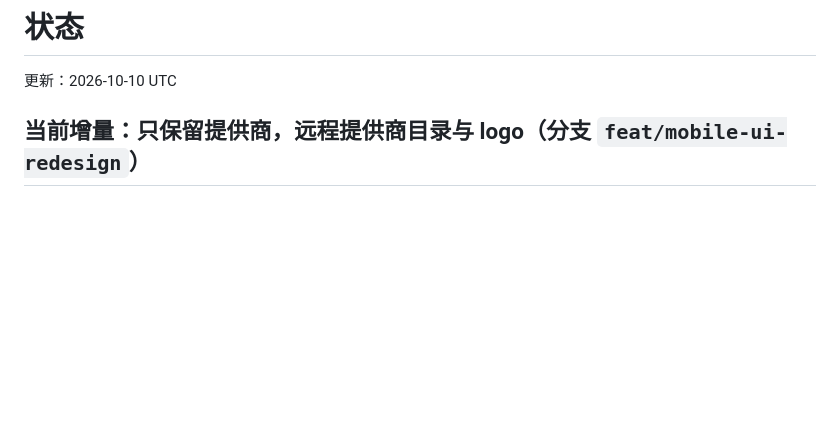
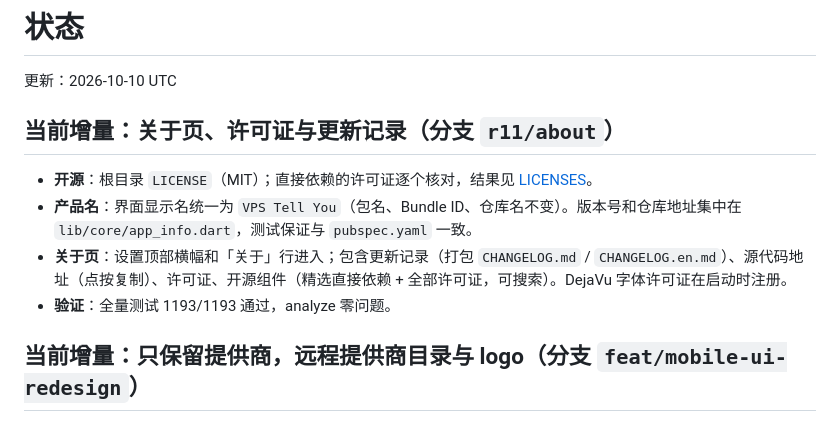
Before and after one commit to zqcli/vps-tell-you, a Markdown page: docs/STATUS.md, the part around the change. Drawn GitHub-style; blank space fills up the shorter version.

Commit message:
docs: status for the About increment

```diff
--- a/docs/STATUS.md
+++ b/docs/STATUS.md
@@ -1,6 +1,13 @@
 # 状态
 
 更新：2026-10-10 UTC
+
+## 当前增量：关于页、许可证与更新记录（分支 `r11/about`）
+
+- **开源**：根目录 `LICENSE`（MIT）；直接依赖的许可证逐个核对，结果见 [LICENSES](LICENSES.md)。
+- **产品名**：界面显示名统一为 `VPS Tell You`（包名、Bundle ID、仓库名不变）。版本号和仓库地址集中在 `lib/core/app_info.dart`，测试保证与 `pubspec.yaml` 一致。
+- **关于页**：设置顶部横幅和「关于」行进入；包含更新记录（打包 `CHANGELOG.md` / `CHANGELOG.en.md`）、源代码地址（点按复制）、许可证、开源组件（精选直接依赖 + 全部许可证，可搜索）。DejaVu 字体许可证在启动时注册。
+- **验证**：全量测试 1193/1193 通过，analyze 零问题。
 
 ## 当前增量：只保留提供商，远程提供商目录与 logo（分支 `feat/mobile-ui-redesign`）
 
```
